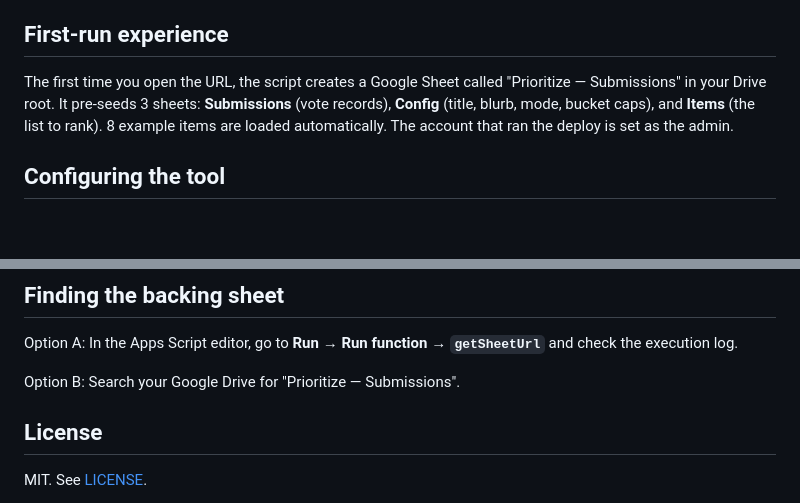
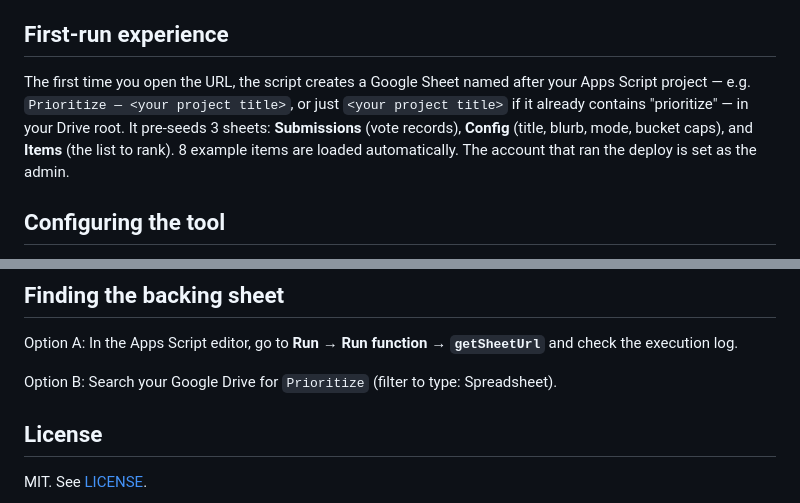
Before and after one commit to adamochayon/prioritize, a Markdown page: README.md, 2 parts joined by grey strips. Drawn GitHub-style; blank space fills up the shorter version.

Commit message:
docs: update first-run sheet name in README
The backing sheet is now named after the Apps Script project
(`Prioritize — <title>`), not a hardcoded "Prioritize — Submissions".

Co-Authored-By: Claude Opus 4.7 <noreply@anthropic.com>

```diff
--- a/README.md
+++ b/README.md
@@ -47,7 +47,7 @@ Google Forms can collect votes but can't do drag-to-bucket ranking. Survey tools
 
 ## First-run experience
 
-The first time you open the URL, the script creates a Google Sheet called "Prioritize — Submissions" in your Drive root. It pre-seeds 3 sheets: **Submissions** (vote records), **Config** (title, blurb, mode, bucket caps), and **Items** (the list to rank). 8 example items are loaded automatically. The account that ran the deploy is set as the admin.
+The first time you open the URL, the script creates a Google Sheet named after your Apps Script project — e.g. `Prioritize — <your project title>`, or just `<your project title>` if it already contains "prioritize" — in your Drive root. It pre-seeds 3 sheets: **Submissions** (vote records), **Config** (title, blurb, mode, bucket caps), and **Items** (the list to rank). 8 example items are loaded automatically. The account that ran the deploy is set as the admin.
 
 ## Configuring the tool
 
@@ -71,7 +71,7 @@ Manual users: Deploy → Manage deployments → pencil → Version: New version
 
 Option A: In the Apps Script editor, go to **Run → Run function → `getSheetUrl`** and check the execution log.
 
-Option B: Search your Google Drive for "Prioritize — Submissions".
+Option B: Search your Google Drive for `Prioritize` (filter to type: Spreadsheet).
 
 ## License
 
```
